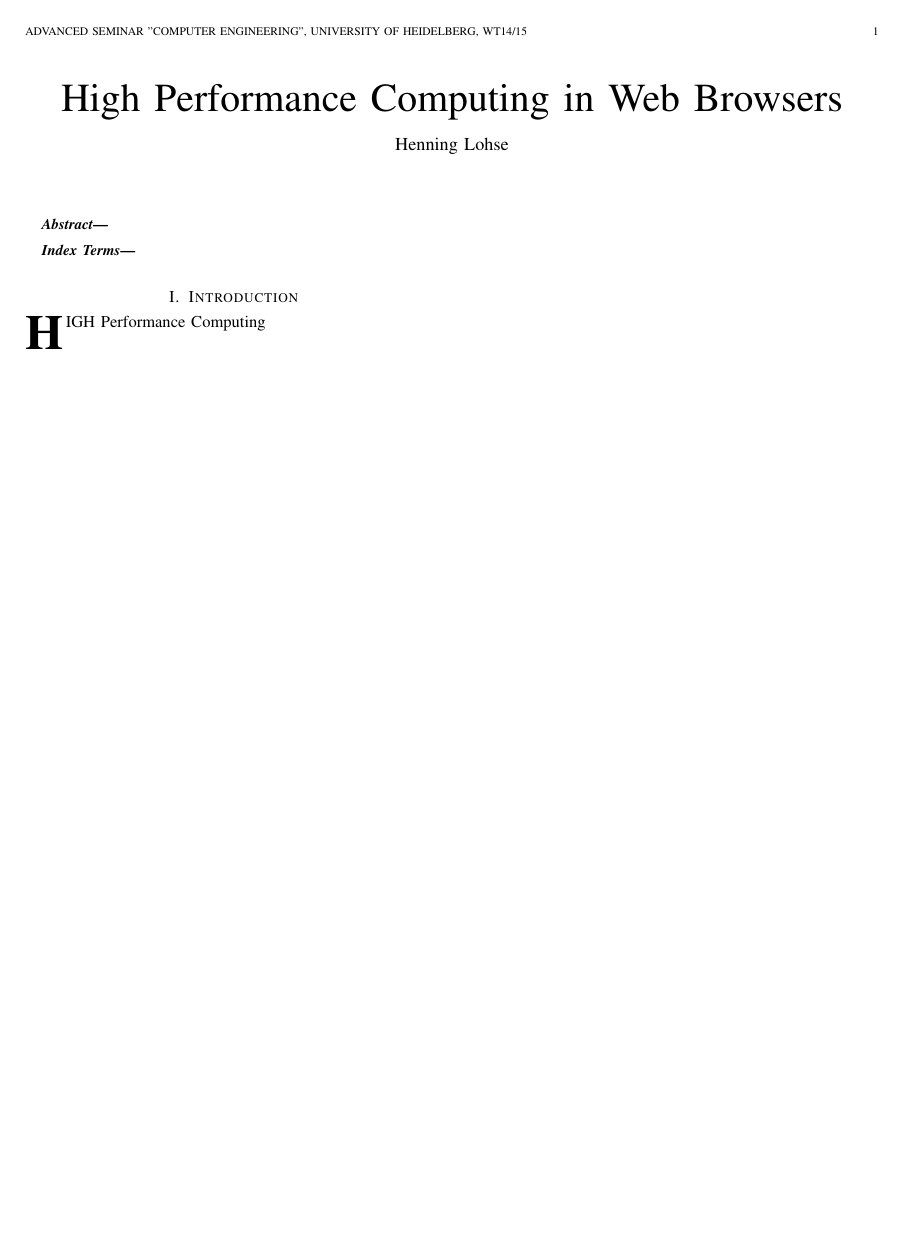
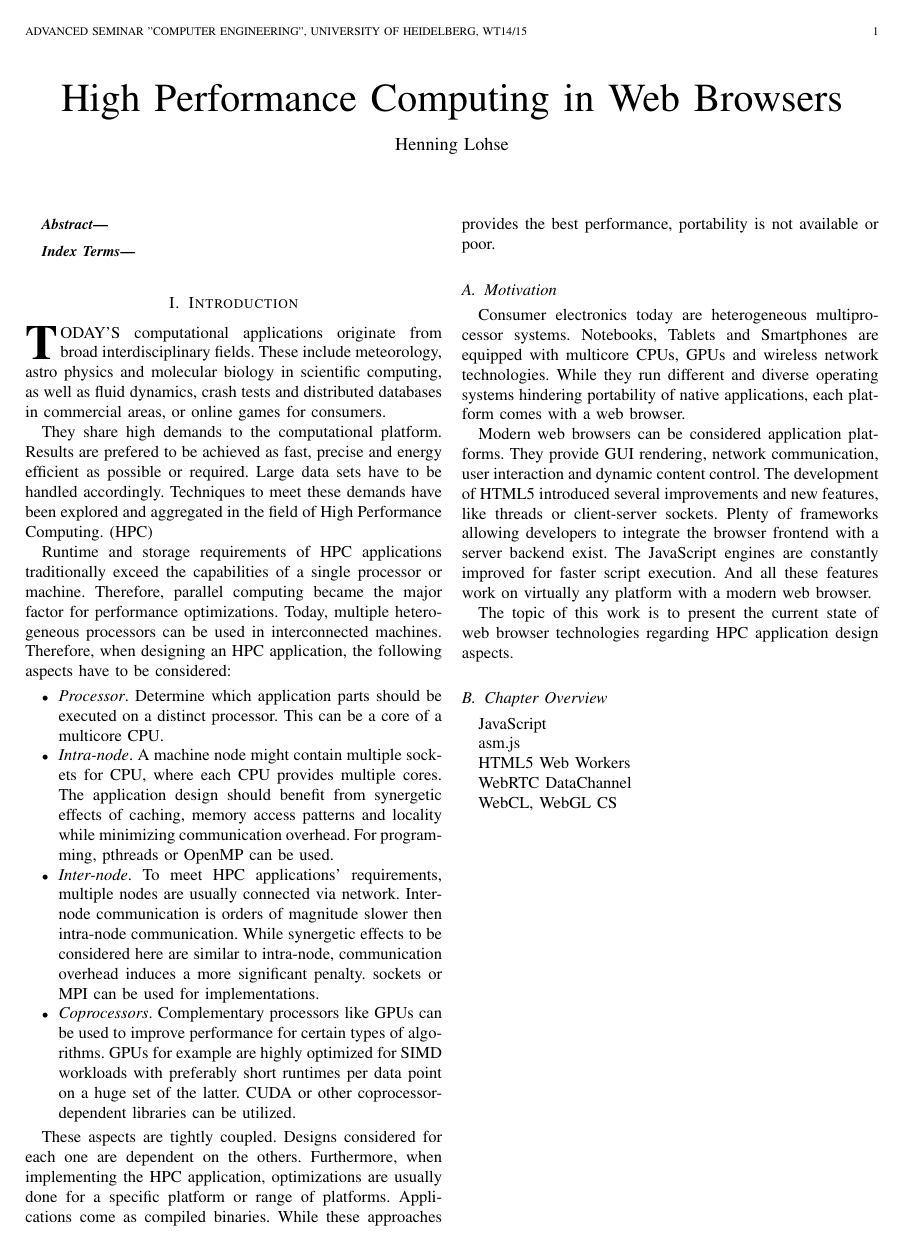
Before and after one commit to hlohse/ziti_hd_ce_seminar_14, a LaTeX paper (paper/paper.tex, which reads paper/chapters/intro.tex): the whole page. Compiled offline with pdfLaTeX.

Commit message:
Paper intro

```diff
--- a/paper/chapters/intro.tex
+++ b/paper/chapters/intro.tex
@@ -1,3 +1,43 @@
 \section{Introduction}
 
-\IEEEPARstart{H}{igh} Performance Computing
+\IEEEPARstart{T}{oday's} computational applications originate from broad interdisciplinary fields. These include meteorology, astro physics and molecular biology in scientific computing, as well as fluid dynamics, crash tests and distributed databases in commercial areas, or online games for consumers.
+
+They share high demands to the computational platform. Results are prefered to be achieved as fast, precise and energy efficient as possible or required. Large data sets have to be handled accordingly. Techniques to meet these demands have been explored and aggregated in the field of High Performance Computing. (HPC)
+
+Runtime and storage requirements of HPC applications traditionally exceed the capabilities of a single processor or machine. Therefore, parallel computing became the major factor for performance optimizations. Today, multiple heterogeneous processors can be used in interconnected machines. Therefore, when designing an HPC application, the following aspects have to be considered:
+
+\begin{itemize}
+
+\item \textit{Processor}. Determine which application parts should be executed on a distinct processor. This can be a core of a multicore CPU.
+
+\item \textit{Intra-node}. A machine node might contain multiple sockets for CPU, where each CPU provides multiple cores. The application design should benefit from synergetic effects of caching, memory access patterns and locality while minimizing communication overhead. For programming, pthreads or OpenMP can be used.
+
+\item \textit{Inter-node}. To meet HPC applications' requirements, multiple nodes are usually connected via network. Inter-node communication is orders of magnitude slower then intra-node communication. While synergetic effects to be considered here are similar to intra-node, communication overhead induces a more significant penalty. sockets or MPI can be used for implementations.
+
+\item \textit{Coprocessors}. Complementary processors like GPUs can be used to improve performance for certain types of algorithms. GPUs for example are highly optimized for SIMD workloads with preferably short runtimes per data point on a huge set of the latter. CUDA or other coprocessor-dependent libraries can be utilized.
+
+\end{itemize}
+
+These aspects are tightly coupled. Designs considered for each one are dependent on the others. Furthermore, when implementing the HPC application, optimizations are usually done for a specific platform or range of platforms. Applications come as compiled binaries. While these approaches provides the best performance, portability is not available or poor.
+
+
+\subsection{Motivation}
+
+Consumer electronics today are heterogeneous multiprocessor systems. Notebooks, Tablets and Smartphones are equipped with multicore CPUs, GPUs and wireless network technologies. While they run different and diverse operating systems hindering portability of native applications, each platform comes with a web browser.
+
+Modern web browsers can be considered application platforms. They provide GUI rendering, network communication, user interaction and dynamic content control. The development of HTML5 introduced several improvements and new features, like threads or client-server sockets. Plenty of frameworks allowing developers to integrate the browser frontend with a server backend exist. The JavaScript engines are constantly improved for faster script execution. And all these features work on virtually any platform with a modern web browser.
+
+The topic of this work is to present the current state of web browser technologies regarding HPC application design aspects.
+
+
+\subsection{Chapter Overview}
+
+JavaScript
+
+asm.js
+
+HTML5 Web Workers
+
+WebRTC DataChannel
+
+WebCL, WebGL CS
```
Also changed, not shown: paper/paper.pdf, 4 other files.
